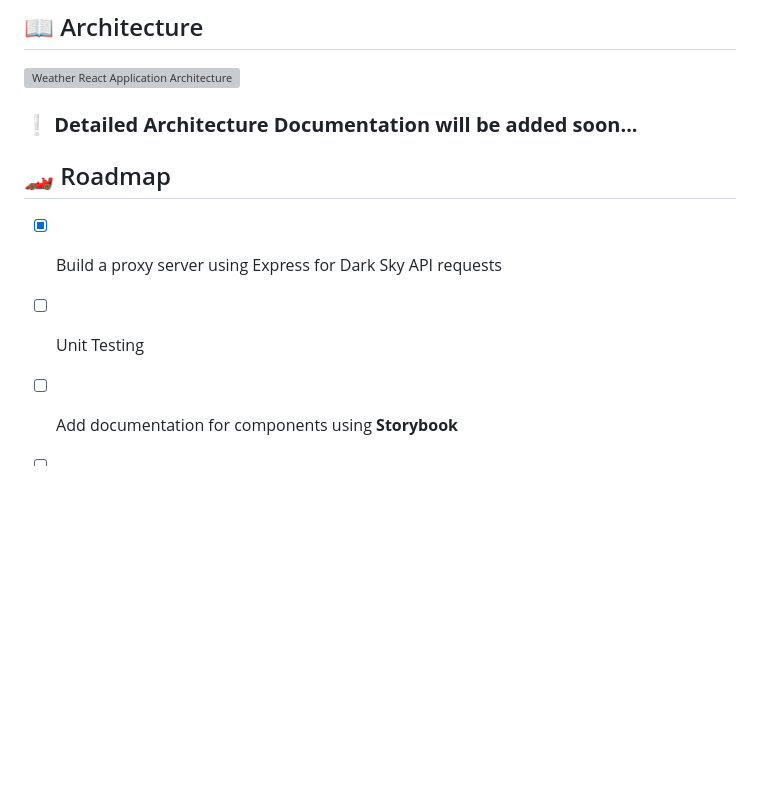
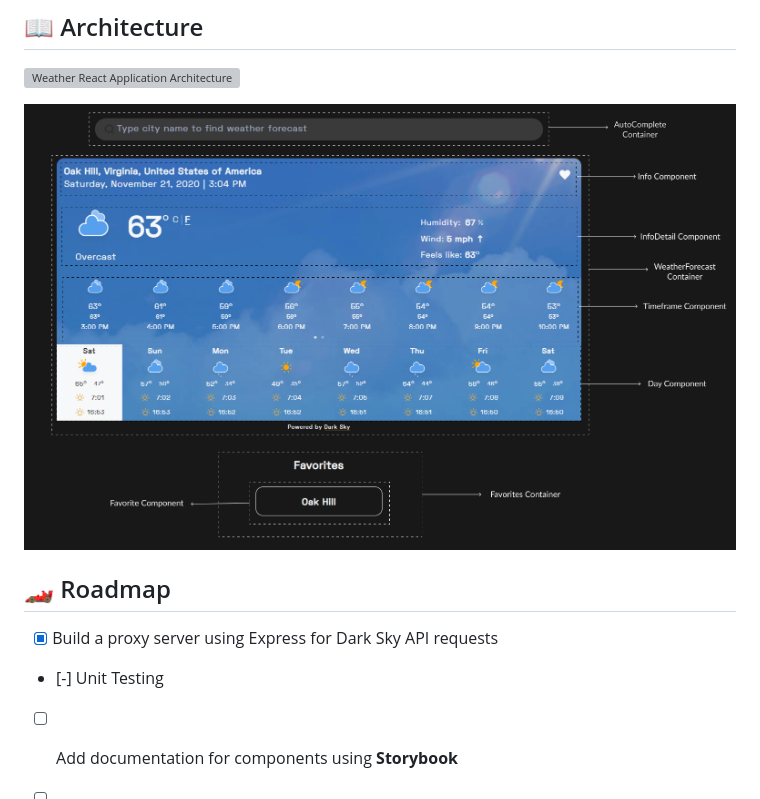
Before and after one commit to iamsainikhil/weather-react, a Markdown page: README.md, the part around the change. Drawn GitHub-style; pictures changed too: Weather_React_Architecture_Live.png (added); blank space fills up the shorter version; grey boxes are pictures that could not be loaded.

Commit message:
add another architecture image

```diff
--- a/README.md
+++ b/README.md
@@ -194,13 +194,13 @@ A quick look at the top-level files and directories in this weather-react projec
 
 ![Weather React Application Architecture](./Weather_React_Architecture.svg)
 
-### ❕ **Detailed Architecture Documentation will be added soon...**
+![Application Architecture Live](./Weather_React_Architecture_Live.png)
 
 ## 🏎 Roadmap
 
 - [x] Build a proxy server using Express for Dark Sky API requests
 
-- [ ] Unit Testing
+- [-] Unit Testing
 
 - [ ] Add documentation for components using **Storybook**
 
```
